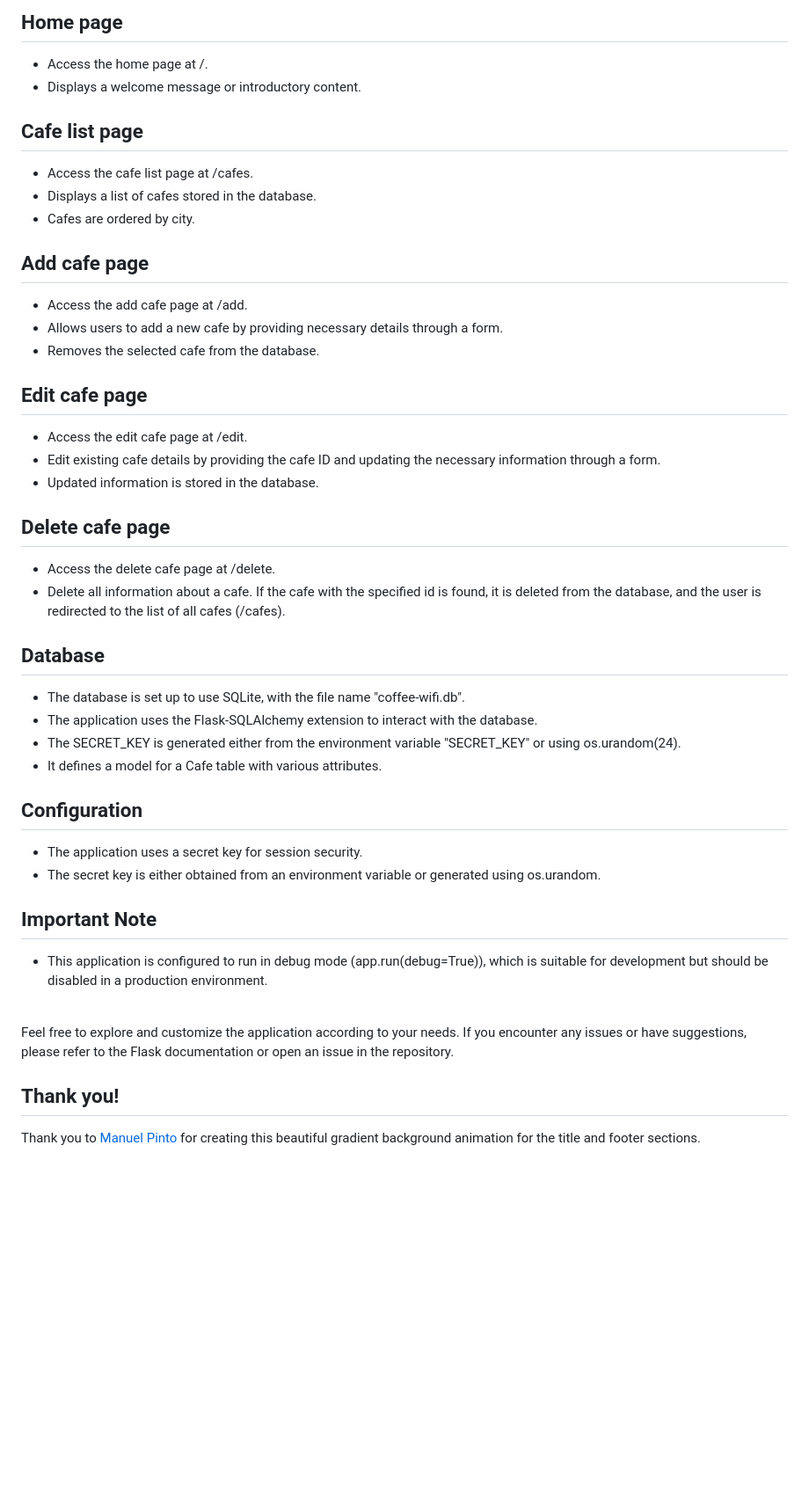
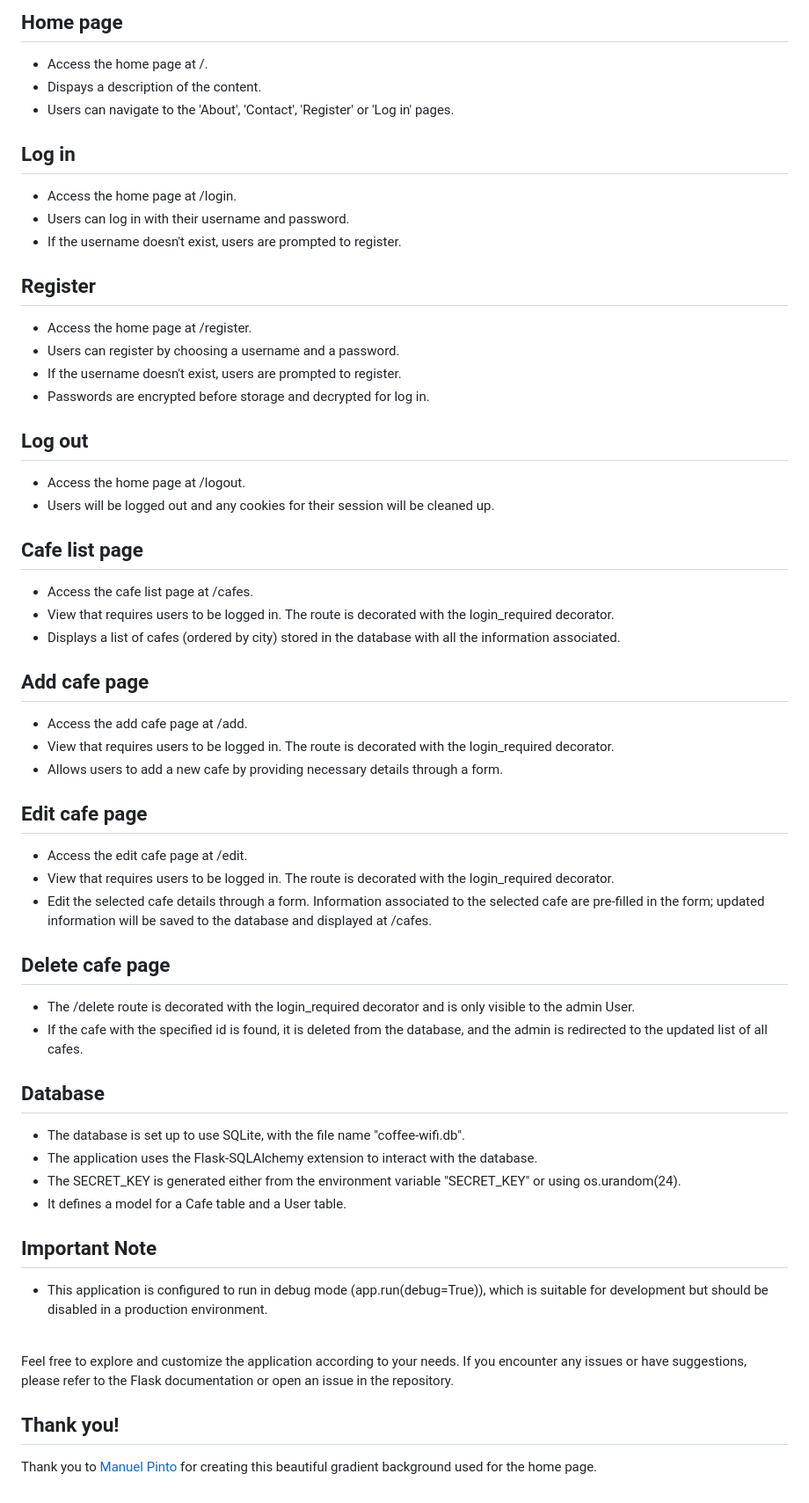
Before and after one commit to CamilleOnoda/Projects, a Markdown page: Coffee-and-Wifi/README.md, the part around the change printed below. Shown: that part at 88% size. Drawn GitHub-style; blank space fills up the shorter version.

Commit message:
Update readme to include login register and logout routes

```diff
--- a/Coffee-and-Wifi/README.md
+++ b/Coffee-and-Wifi/README.md
@@ -44,47 +44,61 @@ from the database.</p>
 <h2>Home page</h2>
 <ul>
 <li>Access the home page at /.</li>
-<li>Displays a welcome message or introductory content.</li>
+<li>Dispays a description of the content.</li>
+<li>Users can navigate to the 'About', 'Contact', 'Register' or 'Log in' pages.</li>
+</ul>
+<h2>Log in</h2>
+<ul>
+<li>Access the home page at /login.</li>
+<li>Users can log in with their username and password.</li>
+<li>If the username doesn't exist, users are prompted to register.</li>
+</ul>
+<h2>Register</h2>
+<ul>
+<li>Access the home page at /register.</li>
+<li>Users can register by choosing a username and a password.</li>
+<li>If the username doesn't exist, users are prompted to register.</li>
+<li>Passwords are encrypted before storage and decrypted for log in.</li>
+</ul>
+<h2>Log out</h2>
+<ul>
+<li>Access the home page at /logout.</li>
+<li>Users will be logged out and any cookies for their session will be cleaned up.</li>
 </ul>
 <h2>Cafe list page</h2>
 <ul>
 <li>Access the cafe list page at /cafes.</li>
-<li>Displays a list of cafes stored in the database.</li>
-<li>Cafes are ordered by city.</li>
+<li>View that requires users to be logged in. The route is decorated with the login_required decorator.</li>
+<li>Displays a list of cafes (ordered by city) stored in the database with all the information associated.</li>
 </ul>
 <h2>Add cafe page</h2>
 <ul>
 <li>Access the add cafe page at /add.</li>
+<li>View that requires users to be logged in. The route is decorated with the login_required decorator.</li>
 <li>Allows users to add a new cafe by providing necessary details through a form.</li>
-<li>Removes the selected cafe from the database.</li>
 </ul>
 <h2>Edit cafe page</h2>
 <ul>
 <li>Access the edit cafe page at /edit.</li>
-<li>Edit existing cafe details by providing the cafe ID and updating the necessary information through a form.</li>
-<li>Updated information is stored in the database.</li>
+<li>View that requires users to be logged in. The route is decorated with the login_required decorator.</li>
+<li>Edit the selected cafe details through a form. Information associated to the selected cafe are pre-filled in the form; updated information will be saved to the database and displayed at /cafes.</li>
 </ul>
 <h2>Delete cafe page</h2>
 <ul>
-<li>Access the delete cafe page at /delete.</li>
-<li>Delete all information about a cafe. If the cafe with the specified id is found, it is deleted from the database, and the user is redirected to the list of all cafes (/cafes).</li>
+<li>The /delete route is decorated with the login_required decorator and is only visible to the admin User.</li>
+<li>If the cafe with the specified id is found, it is deleted from the database, and the admin is redirected to the updated list of all cafes.</li>
 </ul>
 <h2 style="text-align:center">Database</h2>
 <ul>
 <li>The database is set up to use SQLite, with the file name "coffee-wifi.db".</li>
 <li>The application uses the Flask-SQLAlchemy extension to interact with the database.</li>
 <li>The SECRET_KEY is generated either from the environment variable "SECRET_KEY" or using os.urandom(24).</li>
-<li>It defines a model for a Cafe table with various attributes.</li>
-</ul>
-<h2 style="text-align:center">Configuration</h2>
-<ul>
-<li>The application uses a secret key for session security.</li>
-<li>The secret key is either obtained from an environment variable or generated using os.urandom.</li>
+<li>It defines a model for a Cafe table and a User table.</li>
 </ul>
 <h2 style="text-align:center">Important Note</h2>
 <ul>
 <li>This application is configured to run in debug mode (app.run(debug=True)), which is suitable for development but should be disabled in a production environment.</li></ul><br>
 <p>Feel free to explore and customize the application according to your needs. If you encounter any issues or have suggestions, please refer to the Flask documentation or open an issue in the repository.<p>
 <h2 style="text-align:center">Thank you!</h2>
-<p>Thank you to <a href="https://codepen.io/P1N2O/pen/pyBNzX">Manuel Pinto </a>for creating this beautiful gradient background animation for the title and footer sections.</p>
+<p>Thank you to <a href="https://codepen.io/P1N2O/pen/pyBNzX">Manuel Pinto </a>for creating this beautiful gradient background used for the home page.</p>
 </body>
```
Also changed, not shown: other parts of Coffee-and-Wifi/README.md (+2 -2 lines).
